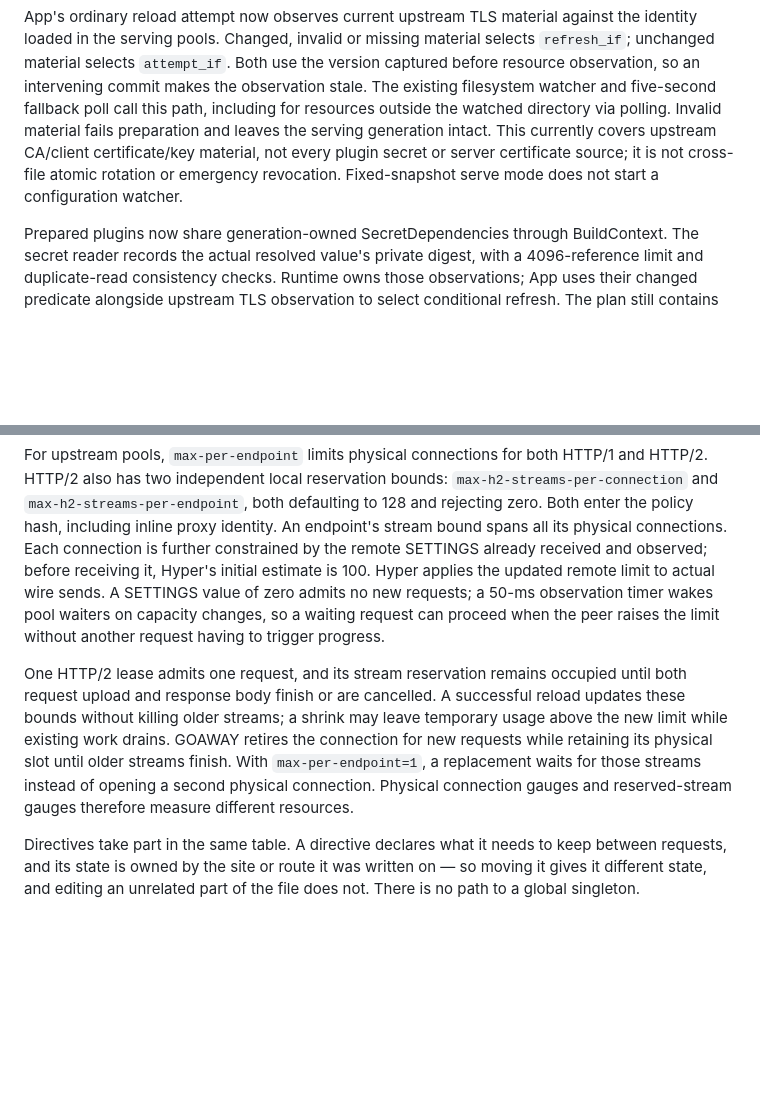
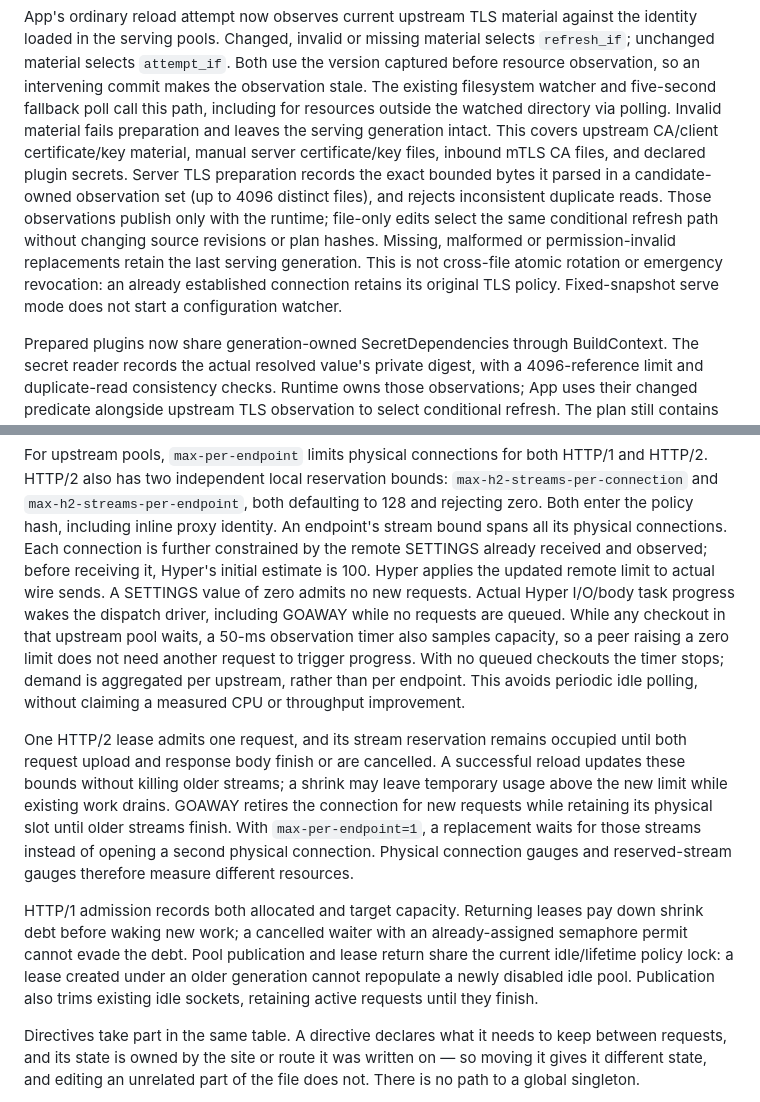
Before and after one commit to salvo-rs/gatel, a Markdown page: docs/ARCHITECTURE.md, 2 parts joined by grey strips. GitHub-like rendering; blank space fills up the shorter version.

Commit message:
docs: record pool, logging and TLS lifecycle guarantees
Update the architecture and threat-model evidence for H1 shrink/return policy, bounded log shutdown, observed server TLS resources and demand-driven H2 observation. Keep cross-file rotation, established-connection revocation and unmeasured performance claims outside the guarantees.

```diff
--- a/docs/ARCHITECTURE.md
+++ b/docs/ARCHITECTURE.md
@@ -613,9 +613,16 @@ version captured before resource observation, so an intervening commit makes
 the observation stale. The existing filesystem watcher and five-second fallback
 poll call this path, including for resources outside the watched directory via
 polling. Invalid material fails preparation and leaves the serving generation
-intact. This currently covers upstream CA/client certificate/key material, not
-every plugin secret or server certificate source; it is not cross-file atomic
-rotation or emergency revocation. Fixed-snapshot serve mode does not start a
+intact. This covers upstream CA/client certificate/key material, manual server
+certificate/key files, inbound mTLS CA files, and declared plugin secrets. Server
+TLS preparation records the exact bounded bytes it parsed in a candidate-owned
+observation set (up to 4096 distinct files), and rejects inconsistent duplicate
+reads. Those observations publish only with the runtime; file-only edits select
+the same conditional refresh path without changing source revisions or plan
+hashes. Missing, malformed or permission-invalid replacements retain the last
+serving generation. This is not cross-file atomic rotation or emergency
+revocation: an already established connection retains its original TLS policy.
+Fixed-snapshot serve mode does not start a
 configuration watcher.
 
 Prepared plugins now share generation-owned SecretDependencies through
@@ -917,9 +924,13 @@ identity. An endpoint's stream bound spans all its physical connections. Each
 connection is further constrained by the remote SETTINGS already received and
 observed; before receiving it, Hyper's initial estimate is 100. Hyper applies
 the updated remote limit to actual wire sends. A SETTINGS value of zero admits
-no new requests; a 50-ms observation timer wakes pool waiters on capacity changes, so a
-waiting request can proceed when the peer raises the limit without another
-request having to trigger progress.
+no new requests. Actual Hyper I/O/body task progress wakes the dispatch driver,
+including GOAWAY while no requests are queued. While any checkout in that
+upstream pool waits, a 50-ms observation timer also samples capacity, so a peer
+raising a zero limit does not need another request to trigger progress. With no
+queued checkouts the timer stops; demand is aggregated per upstream, rather
+than per endpoint. This avoids periodic idle polling, without claiming a
+measured CPU or throughput improvement.
 
 One HTTP/2 lease admits one request, and its stream reservation remains occupied until
 both request upload and response body finish or are cancelled. A successful
@@ -929,6 +940,13 @@ the connection for new requests while retaining its physical slot until older
 streams finish. With `max-per-endpoint=1`, a replacement waits for those streams
 instead of opening a second physical connection. Physical connection gauges and
 reserved-stream gauges therefore measure different resources.
+
+HTTP/1 admission records both allocated and target capacity. Returning leases
+pay down shrink debt before waking new work; a cancelled waiter with an
+already-assigned semaphore permit cannot evade the debt. Pool publication and
+lease return share the current idle/lifetime policy lock: a lease created under
+an older generation cannot repopulate a newly disabled idle pool. Publication
+also trims existing idle sockets, retaining active requests until they finish.
 
 Directives take part in the same table. A directive declares what it needs to
 keep between requests, and its state is owned by the site or route it was
```
Also changed, not shown: docs/design/threat-model.md (+3 -0 lines).
